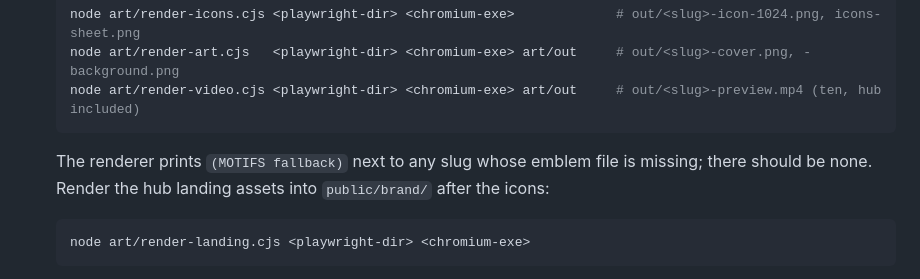
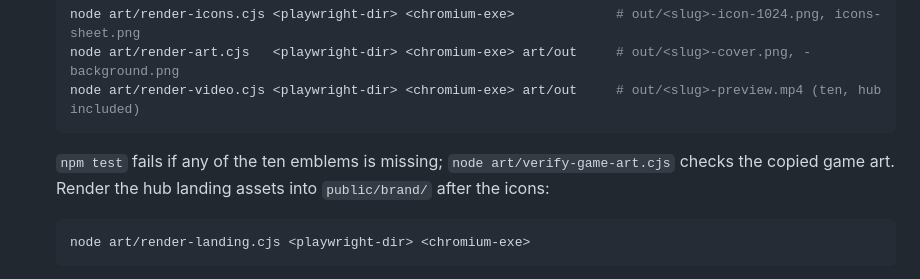
Before and after one commit to jevplays-games/jev-arcade-hub, a Markdown page: art/UPLOAD-CHECKLIST.md, the part around the change. Rendered like a GitHub page.

Commit message:
Art #9: rewrite art/README.md for the pink/ink pipeline; checklist fix
Part of #9

Co-Authored-By: Claude Opus 5.5 (1M context) <noreply@anthropic.com>

````diff
--- a/art/UPLOAD-CHECKLIST.md
+++ b/art/UPLOAD-CHECKLIST.md
@@ -14,7 +14,7 @@ files to `art/out/`. Every upload is a manual step in the Discord Developer Port
    node art/render-video.cjs <playwright-dir> <chromium-exe> art/out     # out/<slug>-preview.mp4 (ten, hub included)
    ```
 
-   The renderer prints `(MOTIFS fallback)` next to any slug whose emblem file is missing; there should be none.
+   `npm test` fails if any of the ten emblems is missing; `node art/verify-game-art.cjs` checks the copied game art.
    Render the hub landing assets into `public/brand/` after the icons:
 
    ```sh
````
Also changed, not shown: art/README.md (+50 -147 lines).
